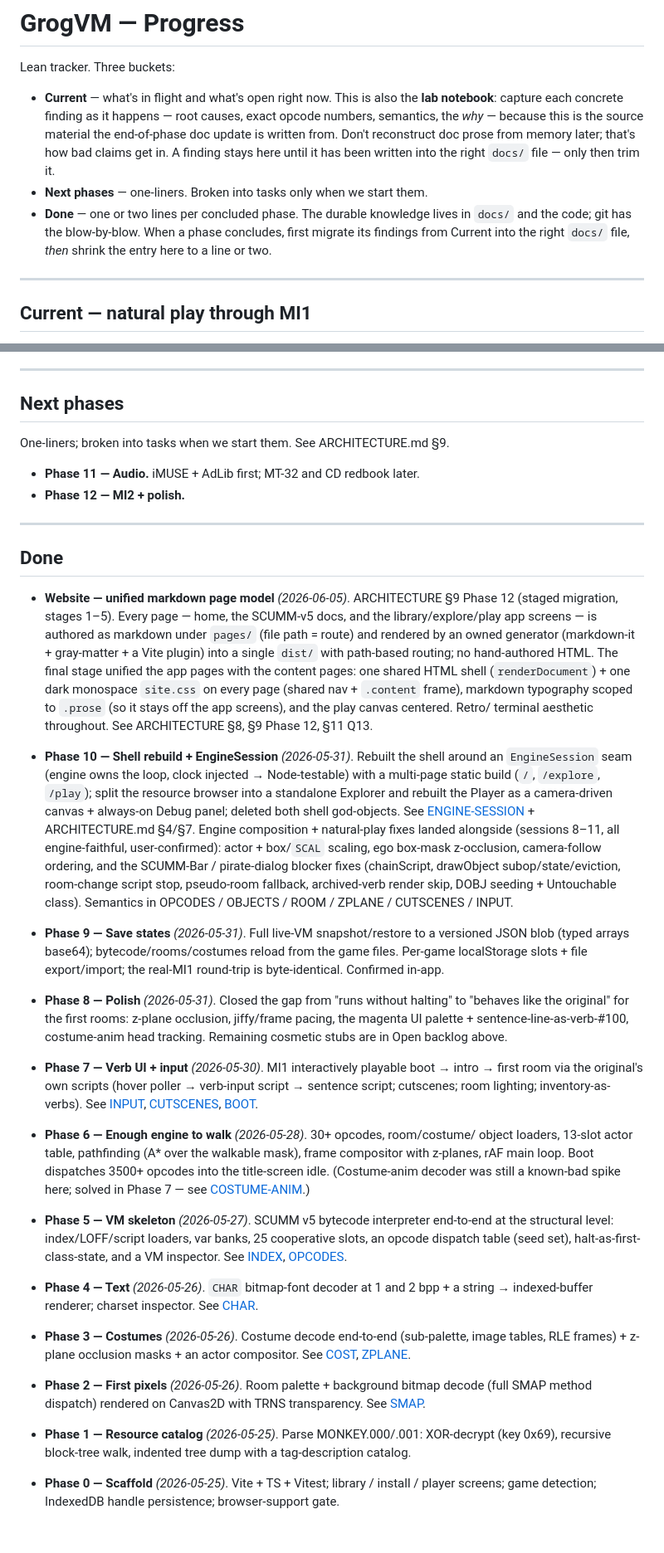
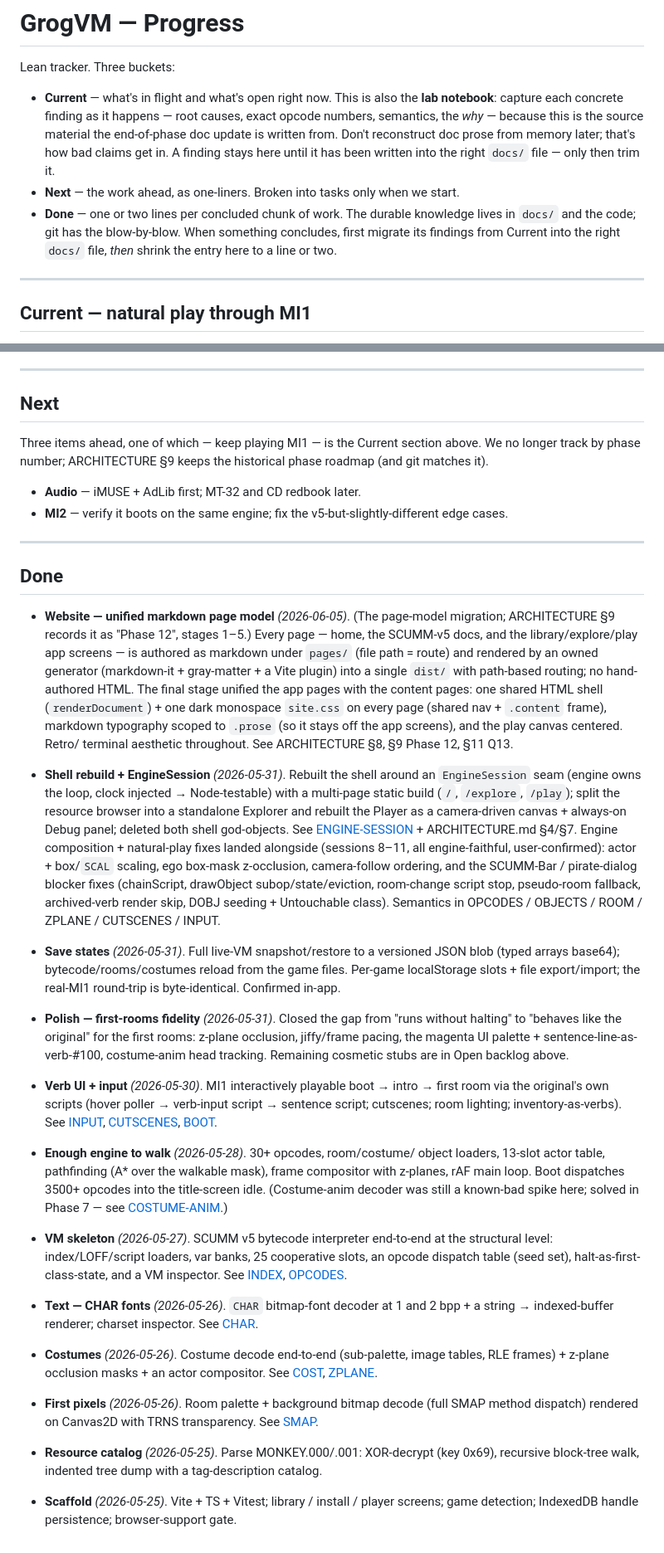
Before and after one commit to roccozanni/grogvm, a Markdown page: PROGRESS.md, 2 parts joined by grey strips. Shown at 83% size. Drawn GitHub-style.

Commit message:
Drop phase numbering from PROGRESS; frame remaining work as 3 items
The phases were built out of order and the PROGRESS/ARCHITECTURE numbering had
diverged, so the numbers stopped earning their keep. PROGRESS now tracks the
work ahead as three items — keep playing MI1 (Current), Audio, MI2 — with the
Done entries de-numbered to descriptive titles + dates. ARCHITECTURE §9 keeps
the numbered table as the as-built historical log (matching git), with a note
that forward work is no longer phase-numbered.

Co-Authored-By: Claude Opus 4.8 (1M context) <noreply@anthropic.com>

```diff
--- a/PROGRESS.md
+++ b/PROGRESS.md
@@ -8,11 +8,11 @@ Lean tracker. Three buckets:
   material the end-of-phase doc update is written from. Don't reconstruct doc
   prose from memory later; that's how bad claims get in. A finding stays here
   until it has been written into the right `docs/` file — only then trim it.
-- **Next phases** — one-liners. Broken into tasks only when we start them.
-- **Done** — one or two lines per concluded phase. The durable knowledge lives
-  in `docs/` and the code; git has the blow-by-blow. When a phase concludes,
-  first migrate its findings from Current into the right `docs/` file, *then*
-  shrink the entry here to a line or two.
+- **Next** — the work ahead, as one-liners. Broken into tasks only when we start.
+- **Done** — one or two lines per concluded chunk of work. The durable knowledge
+  lives in `docs/` and the code; git has the blow-by-blow. When something
+  concludes, first migrate its findings from Current into the right `docs/` file,
+  *then* shrink the entry here to a line or two.
 
 ---
 
@@ -217,19 +217,23 @@ Deferred out of earlier phases; none block current play. Detail in the linked do
 
 ---
 
-## Next phases
+## Next
 
-One-liners; broken into tasks when we start them. See ARCHITECTURE.md §9.
+Three items ahead, one of which — keep playing MI1 — is the Current section
+above. We no longer track by phase number; ARCHITECTURE §9 keeps the historical
+phase roadmap (and git matches it).
 
-- **Phase 11 — Audio.** iMUSE + AdLib first; MT-32 and CD redbook later.
-- **Phase 12 — MI2 + polish.**
+- **Audio** — iMUSE + AdLib first; MT-32 and CD redbook later.
+- **MI2** — verify it boots on the same engine; fix the v5-but-slightly-different
+  edge cases.
 
 ---
 
 ## Done
 
-- **Website — unified markdown page model** *(2026-06-05)*. ARCHITECTURE §9
-  Phase 12 (staged migration, stages 1–5). Every page — home, the SCUMM-v5 docs,
+- **Website — unified markdown page model** *(2026-06-05)*. (The page-model
+  migration; ARCHITECTURE §9 records it as "Phase 12", stages 1–5.) Every page —
+  home, the SCUMM-v5 docs,
   and the library/explore/play app screens — is authored as markdown under
   `pages/` (file path = route) and rendered by an owned generator (markdown-it +
   gray-matter + a Vite plugin) into a single `dist/` with path-based routing; no
@@ -239,7 +243,7 @@ One-liners; broken into tasks when we start them. See ARCHITECTURE.md §9.
   `.prose` (so it stays off the app screens), and the play canvas centered. Retro/
   terminal aesthetic throughout. See ARCHITECTURE §8, §9 Phase 12, §11 Q13.
 
-- **Phase 10 — Shell rebuild + EngineSession** *(2026-05-31)*. Rebuilt the shell
+- **Shell rebuild + EngineSession** *(2026-05-31)*. Rebuilt the shell
   around an `EngineSession` seam (engine owns the loop, clock injected →
   Node-testable) with a multi-page static build (`/`, `/explore`, `/play`); split
   the resource browser into a standalone Explorer and rebuilt the Player as a
@@ -252,50 +256,50 @@ One-liners; broken into tasks when we start them. See ARCHITECTURE.md §9.
   pseudo-room fallback, archived-verb render skip, DOBJ seeding + Untouchable
   class). Semantics in OPCODES / OBJECTS / ROOM / ZPLANE / CUTSCENES / INPUT.
 
-- **Phase 9 — Save states** *(2026-05-31)*. Full live-VM snapshot/restore to a
+- **Save states** *(2026-05-31)*. Full live-VM snapshot/restore to a
   versioned JSON blob (typed arrays base64); bytecode/rooms/costumes reload from
   the game files. Per-game localStorage slots + file export/import; the real-MI1
   round-trip is byte-identical. Confirmed in-app.
 
-- **Phase 8 — Polish** *(2026-05-31)*. Closed the gap from "runs without halting"
+- **Polish — first-rooms fidelity** *(2026-05-31)*. Closed the gap from "runs without halting"
   to "behaves like the original" for the first rooms: z-plane occlusion,
   jiffy/frame pacing, the magenta UI palette + sentence-line-as-verb-#100,
   costume-anim head tracking. Remaining cosmetic stubs are in Open backlog above.
 
-- **Phase 7 — Verb UI + input** *(2026-05-30)*. MI1 interactively playable boot →
+- **Verb UI + input** *(2026-05-30)*. MI1 interactively playable boot →
   intro → first room via the original's own scripts (hover poller → verb-input
   script → sentence script; cutscenes; room lighting; inventory-as-verbs). See
   [INPUT](docs/SCUMM-V5-INPUT.md), [CUTSCENES](docs/SCUMM-V5-CUTSCENES.md),
   [BOOT](docs/SCUMM-V5-BOOT.md).
 
-- **Phase 6 — Enough engine to walk** *(2026-05-28)*. 30+ opcodes, room/costume/
+- **Enough engine to walk** *(2026-05-28)*. 30+ opcodes, room/costume/
   object loaders, 13-slot actor table, pathfinding (A* over the walkable mask),
   frame compositor with z-planes, rAF main loop. Boot dispatches 3500+ opcodes
   into the title-screen idle. (Costume-anim decoder was still a known-bad spike
   here; solved in Phase 7 — see [COSTUME-ANIM](docs/SCUMM-V5-COSTUME-ANIM.md).)
 
-- **Phase 5 — VM skeleton** *(2026-05-27)*. SCUMM v5 bytecode interpreter
+- **VM skeleton** *(2026-05-27)*. SCUMM v5 bytecode interpreter
   end-to-end at the structural level: index/LOFF/script loaders, var banks, 25
   cooperative slots, an opcode dispatch table (seed set), halt-as-first-class-state,
   and a VM inspector. See [INDEX](docs/SCUMM-V5-INDEX.md),
   [OPCODES](docs/SCUMM-V5-OPCODES.md).
 
-- **Phase 4 — Text** *(2026-05-26)*. `CHAR` bitmap-font decoder at 1 and 2 bpp +
+- **Text — CHAR fonts** *(2026-05-26)*. `CHAR` bitmap-font decoder at 1 and 2 bpp +
   a string → indexed-buffer renderer; charset inspector. See
   [CHAR](docs/SCUMM-V5-CHAR.md).
 
-- **Phase 3 — Costumes** *(2026-05-26)*. Costume decode end-to-end (sub-palette,
+- **Costumes** *(2026-05-26)*. Costume decode end-to-end (sub-palette,
   image tables, RLE frames) + z-plane occlusion masks + an actor compositor. See
   [COST](docs/SCUMM-V5-COST.md), [ZPLANE](docs/SCUMM-V5-ZPLANE.md).
 
-- **Phase 2 — First pixels** *(2026-05-26)*. Room palette + background bitmap
+- **First pixels** *(2026-05-26)*. Room palette + background bitmap
   decode (full SMAP method dispatch) rendered on Canvas2D with TRNS transparency.
   See [SMAP](docs/SCUMM-V5-SMAP.md).
 
-- **Phase 1 — Resource catalog** *(2026-05-25)*. Parse MONKEY.000/.001:
+- **Resource catalog** *(2026-05-25)*. Parse MONKEY.000/.001:
   XOR-decrypt (key 0x69), recursive block-tree walk, indented tree dump with a
   tag-description catalog.
 
-- **Phase 0 — Scaffold** *(2026-05-25)*. Vite + TS + Vitest; library / install /
+- **Scaffold** *(2026-05-25)*. Vite + TS + Vitest; library / install /
   player screens; game detection; IndexedDB handle persistence; browser-support
   gate.
```
Also changed, not shown: ARCHITECTURE.md (+7 -0 lines).
